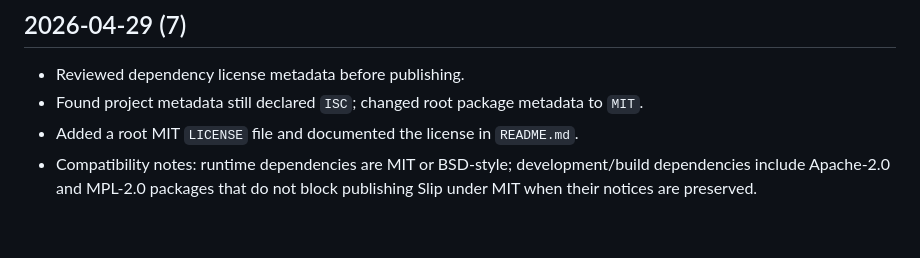
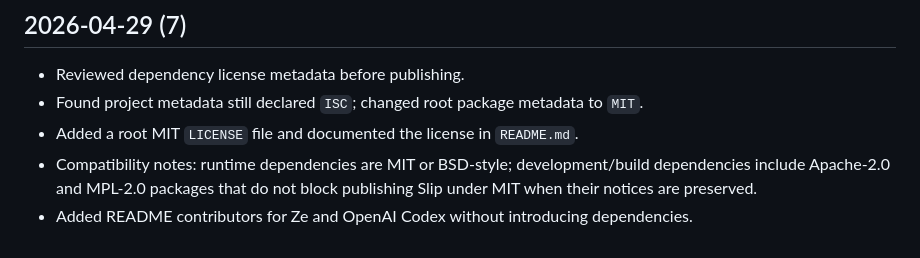
Before and after one commit to Woodenonez/slip, a Markdown page: LOG.md, the part around the change. Rendered like a GitHub page.

```diff
--- a/LOG.md
+++ b/LOG.md
@@ -92,3 +92,4 @@
 - Found project metadata still declared `ISC`; changed root package metadata to `MIT`.
 - Added a root MIT `LICENSE` file and documented the license in `README.md`.
 - Compatibility notes: runtime dependencies are MIT or BSD-style; development/build dependencies include Apache-2.0 and MPL-2.0 packages that do not block publishing Slip under MIT when their notices are preserved.
+- Added README contributors for Ze and OpenAI Codex without introducing dependencies.
```
Also changed, not shown: README.md (+5 -0 lines).
